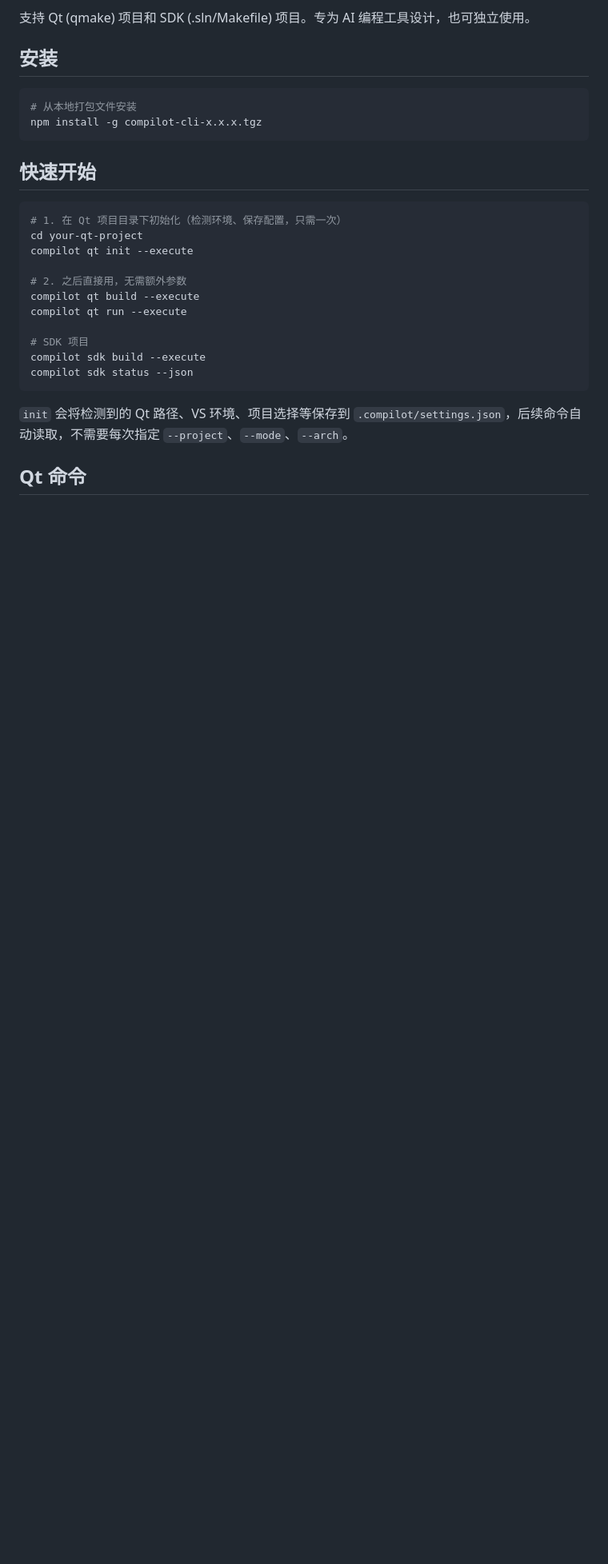
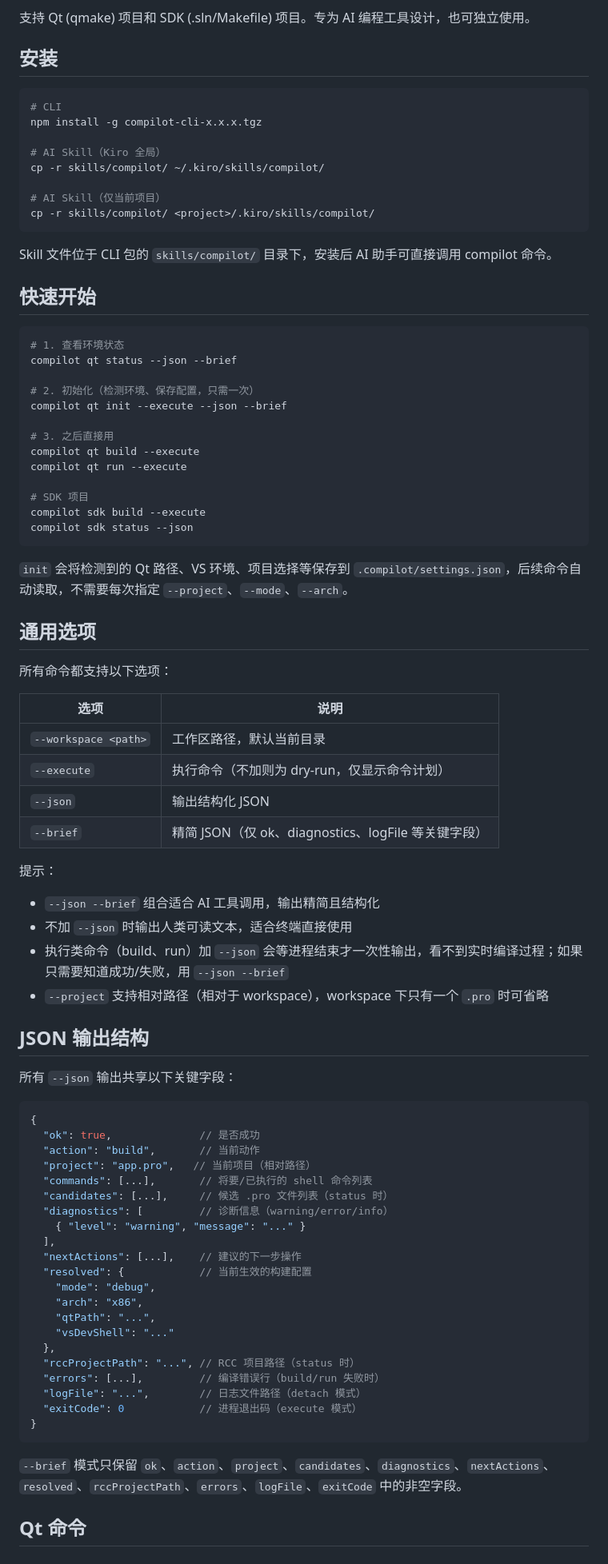
Before and after one commit to jxiaow/Forja, a Markdown page: docs/README-cli.md, the part around one of its changes. Shown at 80% size. GitHub-like rendering; blank space fills up the shorter version.

Commit message:
docs: improve CLI README structure and completeness

````diff
--- a/docs/README-cli.md
+++ b/docs/README-cli.md
@@ -7,18 +7,28 @@
 ## 安装
 
 ```bash
-# 从本地打包文件安装
+# CLI
 npm install -g compilot-cli-x.x.x.tgz
+
+# AI Skill（Kiro 全局）
+cp -r skills/compilot/ ~/.kiro/skills/compilot/
+
+# AI Skill（仅当前项目）
+cp -r skills/compilot/ <project>/.kiro/skills/compilot/
 ```
+
+Skill 文件位于 CLI 包的 `skills/compilot/` 目录下，安装后 AI 助手可直接调用 compilot 命令。
 
 ## 快速开始
 
 ```bash
-# 1. 在 Qt 项目目录下初始化（检测环境、保存配置，只需一次）
-cd your-qt-project
-compilot qt init --execute
+# 1. 查看环境状态
+compilot qt status --json --brief
 
-# 2. 之后直接用，无需额外参数
+# 2. 初始化（检测环境、保存配置，只需一次）
+compilot qt init --execute --json --brief
+
+# 3. 之后直接用
 compilot qt build --execute
 compilot qt run --execute
 
@@ -29,4 +39,52 @@ compilot sdk status --json
 
 `init` 会将检测到的 Qt 路径、VS 环境、项目选择等保存到 `.compilot/settings.json`，后续命令自动读取，不需要每次指定 `--project`、`--mode`、`--arch`。
 
+## 通用选项
+
+所有命令都支持以下选项：
+
+| 选项 | 说明 |
+|------|------|
+| `--workspace <path>` | 工作区路径，默认当前目录 |
+| `--execute` | 执行命令（不加则为 dry-run，仅显示命令计划） |
+| `--json` | 输出结构化 JSON |
+| `--brief` | 精简 JSON（仅 ok、diagnostics、logFile 等关键字段） |
+
+提示：
+
+- `--json --brief` 组合适合 AI 工具调用，输出精简且结构化
+- 不加 `--json` 时输出人类可读文本，适合终端直接使用
+- 执行类命令（build、run）加 `--json` 会等进程结束才一次性输出，看不到实时编译过程；如果只需要知道成功/失败，用 `--json --brief`
+- `--project` 支持相对路径（相对于 workspace），workspace 下只有一个 `.pro` 时可省略
+
+## JSON 输出结构
+
+所有 `--json` 输出共享以下关键字段：
+
+```jsonc
+{
+  "ok": true,              // 是否成功
+  "action": "build",       // 当前动作
+  "project": "app.pro",   // 当前项目（相对路径）
+  "commands": [...],       // 将要/已执行的 shell 命令列表
+  "candidates": [...],     // 候选 .pro 文件列表（status 时）
+  "diagnostics": [         // 诊断信息（warning/error/info）
+    { "level": "warning", "message": "..." }
+  ],
+  "nextActions": [...],    // 建议的下一步操作
+  "resolved": {            // 当前生效的构建配置
+    "mode": "debug",
+    "arch": "x86",
+    "qtPath": "...",
+    "vsDevShell": "..."
+  },
+  "rccProjectPath": "...", // RCC 项目路径（status 时）
+  "errors": [...],         // 编译错误行（build/run 失败时）
+  "logFile": "...",        // 日志文件路径（detach 模式）
+  "exitCode": 0            // 进程退出码（execute 模式）
+}
+```
+
+`--brief` 模式只保留 `ok`、`action`、`project`、`candidates`、`diagnostics`、`nextActions`、`resolved`、`rccProjectPath`、`errors`、`logFile`、`exitCode` 中的非空字段。
+
 ## Qt 命令
````
Also changed, not shown: other parts of docs/README-cli.md (+33 -84 lines).
